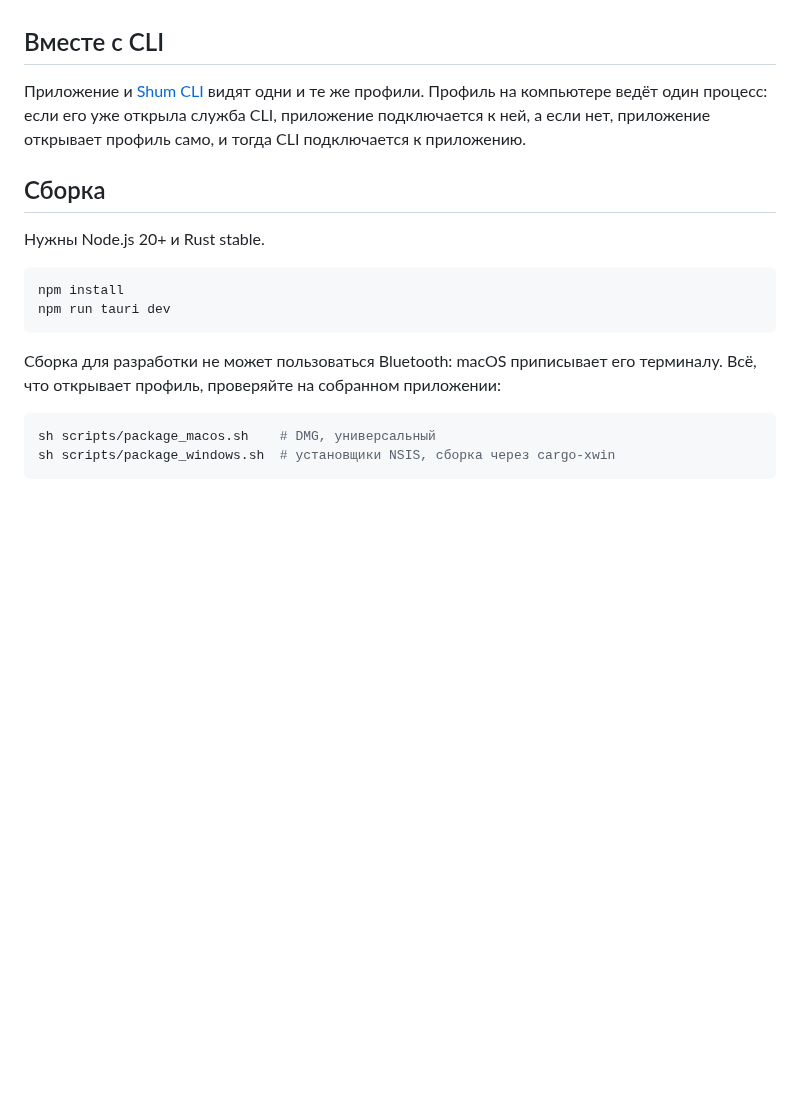
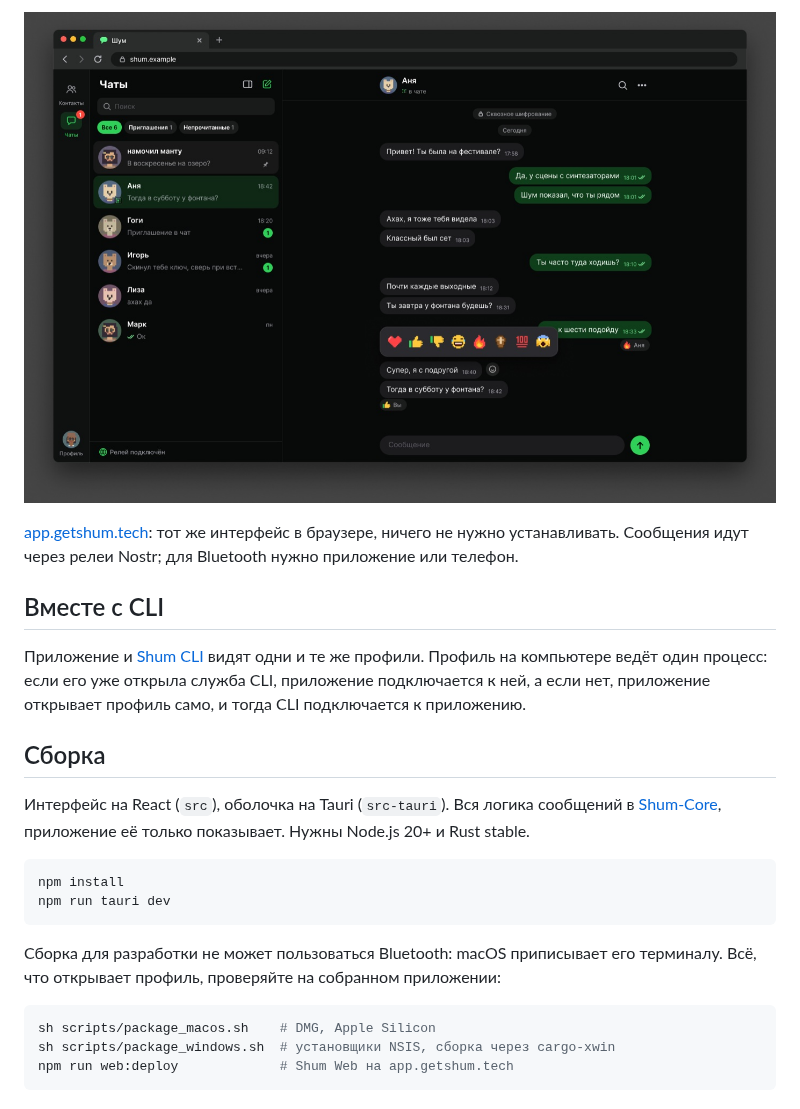
Before and after one commit to hiTechTeam/Shum-App, a Markdown page: README.ru.md, the part around one of its changes. GitHub-like rendering; pictures changed too: docs/screenshots/web.jpg (added); blank space fills up the shorter version.

Commit message:
README with screenshots, release badge and Shum Web
Co-Authored-By: Claude Opus 5.5 <noreply@anthropic.com>

````diff
--- a/README.ru.md
+++ b/README.ru.md
@@ -15,3 +45,8 @@ Shum для компьютера: чаты, контакты и люди ряд
+<p align="center">
+  <img src="docs/screenshots/web.jpg" width="100%" alt="Shum Web в браузере">
+</p>
+
+[app.getshum.tech](https://app.getshum.tech): тот же интерфейс в браузере, ничего не нужно устанавливать. Сообщения идут через релеи Nostr; для Bluetooth нужно приложение или телефон.
 
 ## Вместе с CLI
 
@@ -19,7 +54,7 @@ Shum для компьютера: чаты, контакты и люди ряд
 
 ## Сборка
 
-Нужны Node.js 20+ и Rust stable.
+Интерфейс на React (`src`), оболочка на Tauri (`src-tauri`). Вся логика сообщений в [Shum-Core](https://github.com/hiTechTeam/Shum-Core), приложение её только показывает. Нужны Node.js 20+ и Rust stable.
 
 ```sh
 npm install
@@ -29,6 +64,7 @@ npm run tauri dev
 Сборка для разработки не может пользоваться Bluetooth: macOS приписывает его терминалу. Всё, что открывает профиль, проверяйте на собранном приложении:
 
 ```sh
-sh scripts/package_macos.sh    # DMG, универсальный
+sh scripts/package_macos.sh    # DMG, Apple Silicon
 sh scripts/package_windows.sh  # установщики NSIS, сборка через cargo-xwin
+npm run web:deploy             # Shum Web на app.getshum.tech
 ```
````
Also changed, not shown: other parts of README.ru.md (+41 -7 lines), README.md (+48 -8 lines), docs/screenshots/desktop.jpg (added), docs/screenshots/icon.png (added).
